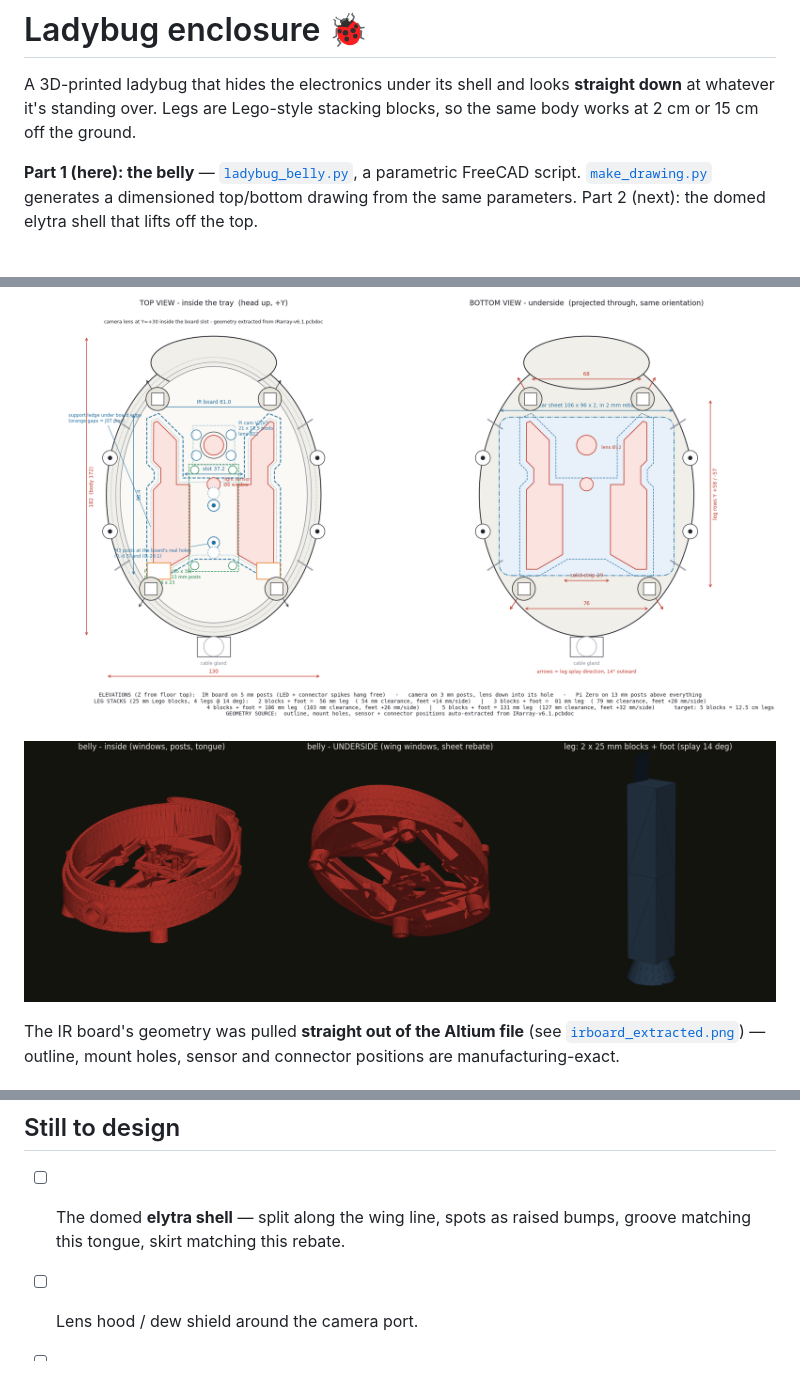
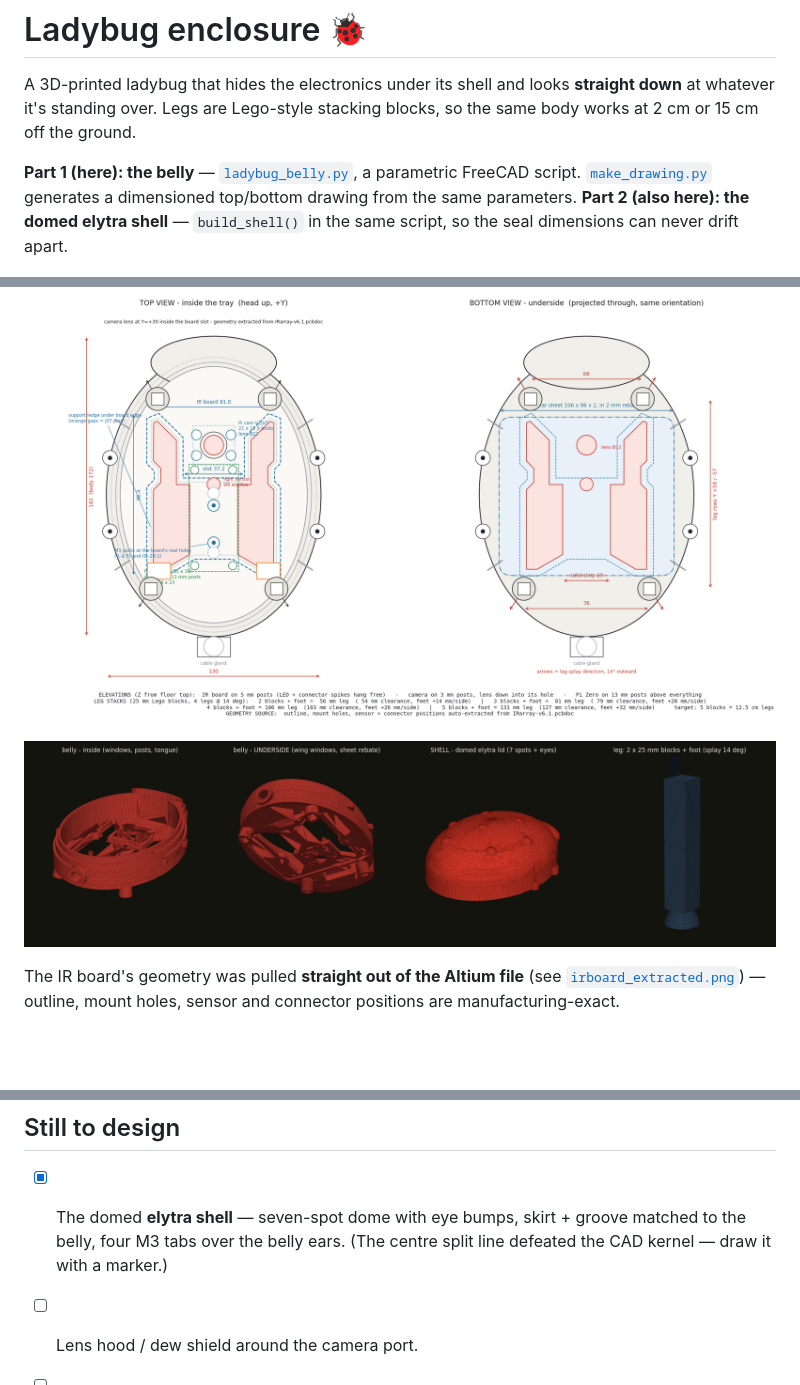
Before and after one commit to HugoMarkoff/Insect_detector, a Markdown page: enclosure/README.md, 3 parts joined by grey strips. GitHub-like rendering; pictures changed too: enclosure/preview.png; blank space fills up the shorter version.

Commit message:
Part 2: domed elytra shell - matching labyrinth seal, 7 spots, eyes, M3 tabs; verified single solid

```diff
--- a/enclosure/README.md
+++ b/enclosure/README.md
@@ -7,7 +7,8 @@ blocks, so the same body works at 2 cm or 15 cm off the ground.
 **Part 1 (here): the belly** — [`ladybug_belly.py`](ladybug_belly.py), a
 parametric FreeCAD script. [`make_drawing.py`](make_drawing.py) generates a
 dimensioned top/bottom drawing from the same parameters.
-Part 2 (next): the domed elytra shell that lifts off the top.
+**Part 2 (also here): the domed elytra shell** — `build_shell()` in the same
+script, so the seal dimensions can never drift apart.
 
 ![drawing](drawing.png)
 ![preview](preview.png)
@@ -165,7 +168,8 @@ re-run. The ones you'll actually touch:
 
 ## Still to design
 
-- [ ] The domed **elytra shell** — split along the wing line, spots as raised
-      bumps, groove matching this tongue, skirt matching this rebate.
+- [x] The domed **elytra shell** — seven-spot dome with eye bumps, skirt +
+      groove matched to the belly, four M3 tabs over the belly ears.
+      (The centre split line defeated the CAD kernel — draw it with a marker.)
 - [ ] Lens hood / dew shield around the camera port.
 - [ ] Head with the "eyes" as vent detail.
```
Also changed, not shown: other parts of enclosure/README.md (+2 -0 lines), 5 other files.
